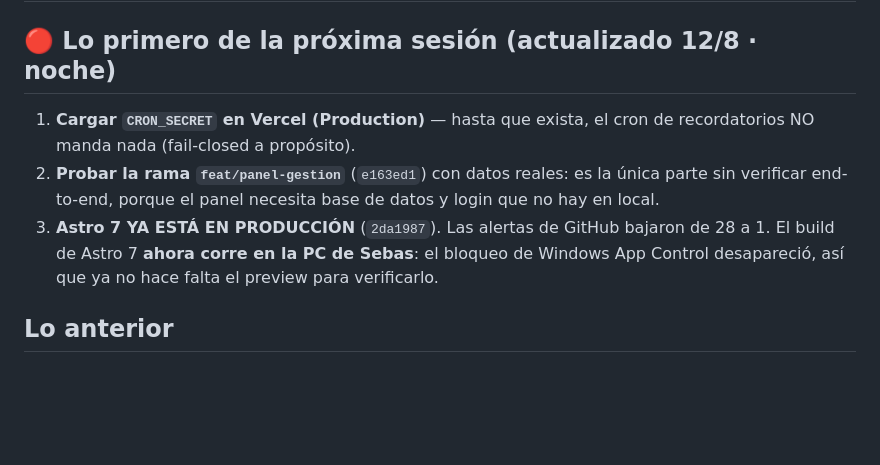
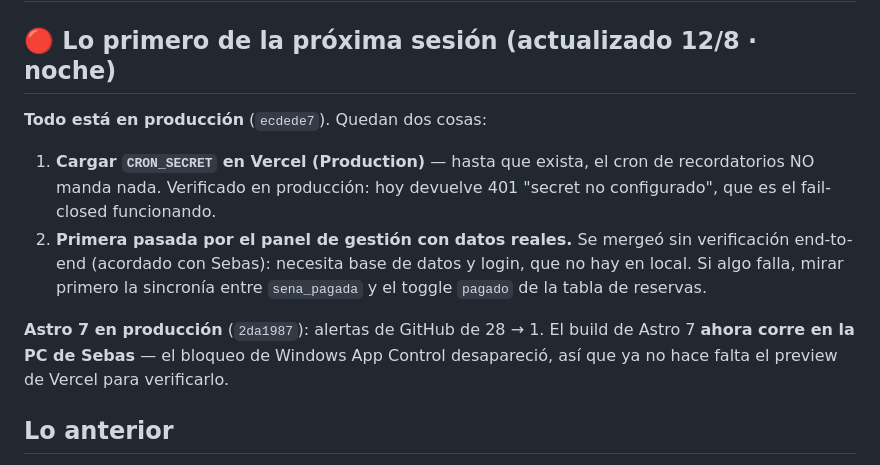
Before and after one commit to sebabauerb-svg/cosme-ceci, a Markdown page: HANDOFF-SESION.md, the part around the change. GitHub-like rendering; blank space fills up the shorter version.

Commit message:
Handoff: todo en producción, queda CRON_SECRET y probar el panel
Co-Authored-By: Claude Opus 5 <noreply@anthropic.com>

```diff
--- a/HANDOFF-SESION.md
+++ b/HANDOFF-SESION.md
@@ -2,15 +2,19 @@
 
 ## 🔴 Lo primero de la próxima sesión (actualizado 12/8 · noche)
 
+**Todo está en producción** (`ecdede7`). Quedan dos cosas:
+
 1. **Cargar `CRON_SECRET` en Vercel (Production)** — hasta que exista, el cron de
-   recordatorios NO manda nada (fail-closed a propósito).
-2. **Probar la rama `feat/panel-gestion`** (`e163ed1`) con datos reales: es la
-   única parte sin verificar end-to-end, porque el panel necesita base de datos
-   y login que no hay en local.
-3. **Astro 7 YA ESTÁ EN PRODUCCIÓN** (`2da1987`). Las alertas de GitHub bajaron
-   de 28 a 1. El build de Astro 7 **ahora corre en la PC de Sebas**: el bloqueo
-   de Windows App Control desapareció, así que ya no hace falta el preview para
-   verificarlo.
+   recordatorios NO manda nada. Verificado en producción: hoy devuelve 401
+   "secret no configurado", que es el fail-closed funcionando.
+2. **Primera pasada por el panel de gestión con datos reales.** Se mergeó sin
+   verificación end-to-end (acordado con Sebas): necesita base de datos y login,
+   que no hay en local. Si algo falla, mirar primero la sincronía entre
+   `sena_pagada` y el toggle `pagado` de la tabla de reservas.
+
+**Astro 7 en producción** (`2da1987`): alertas de GitHub de 28 → 1. El build de
+Astro 7 **ahora corre en la PC de Sebas** — el bloqueo de Windows App Control
+desapareció, así que ya no hace falta el preview de Vercel para verificarlo.
 
 ## Lo anterior
 
```
